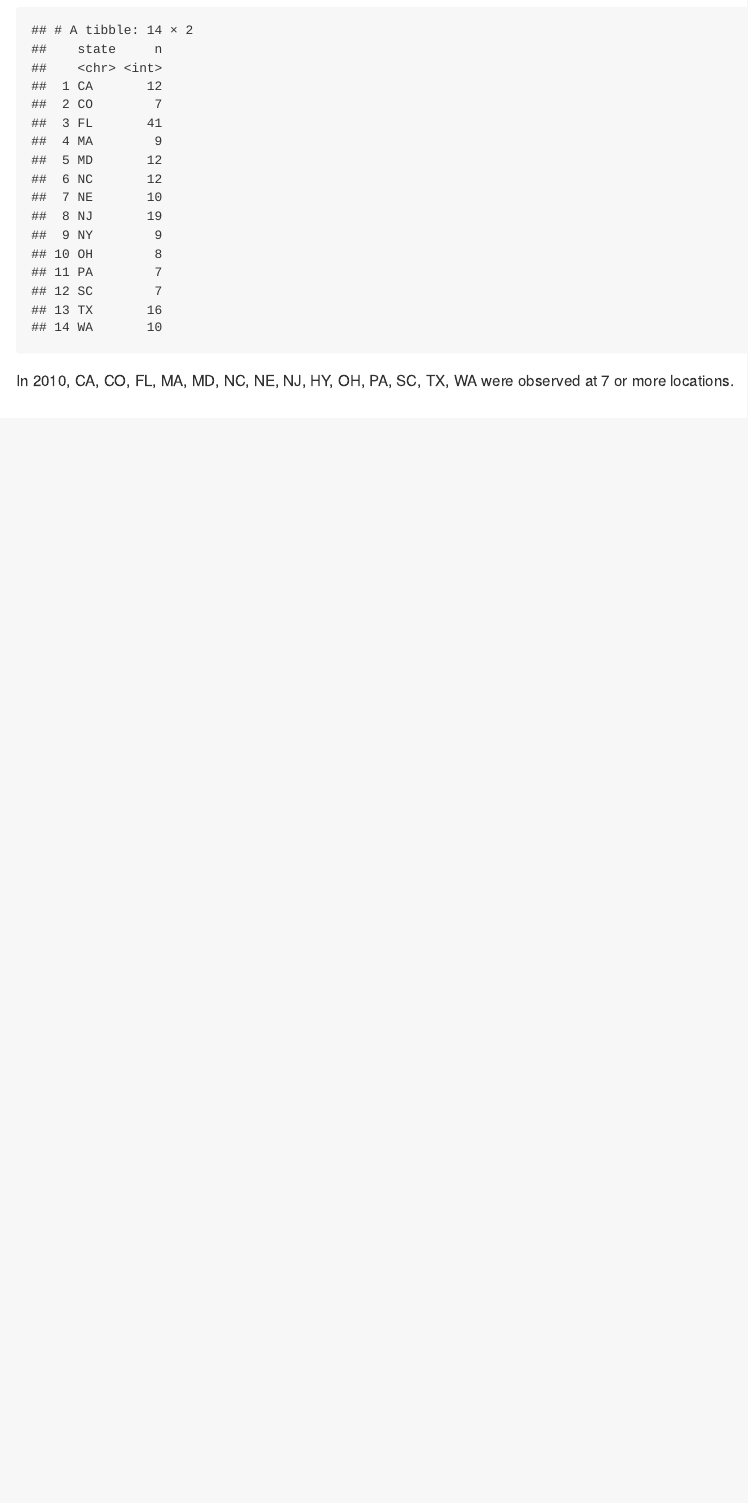
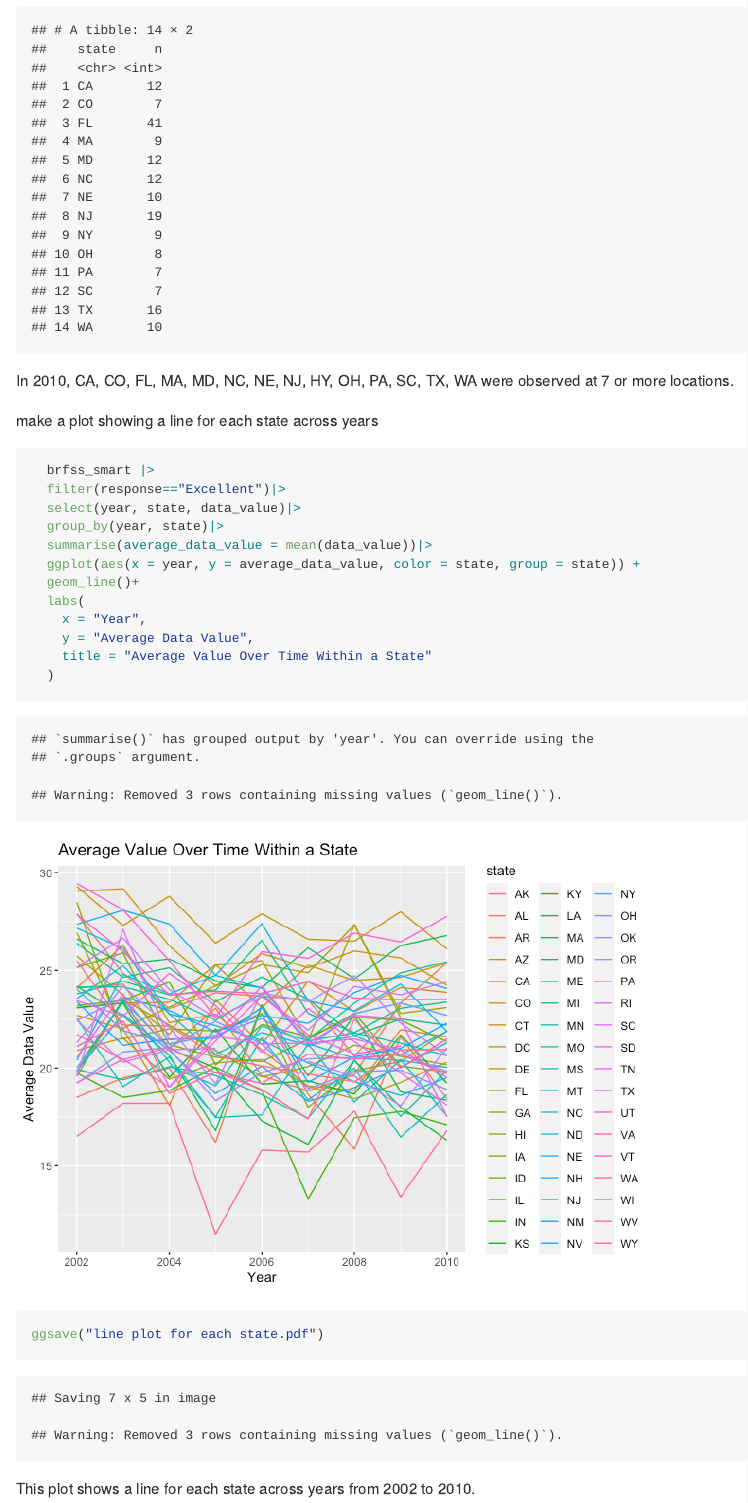
Before and after one commit to jzs43/p8105_hw3_zj2379_2, an R Markdown document (p8105_hw3_zj2379_2.Rmd): the page in a window 1100 px wide, from 4810 px down. The pictures show the output file p8105_hw3_zj2379_2.md that the author committed with the source, drawn offline in the style of GitHub.

Commit message:
This plot shows a line for each state across years from 2002 to 2010.

````diff
--- a/p8105_hw3_zj2379_2.Rmd
+++ b/p8105_hw3_zj2379_2.Rmd
@@ -112,3 +112,22 @@ brfss_smart |>
 ```
 
 In 2010, CA, CO, FL, MA, MD, NC, NE, NJ, HY, OH, PA, SC, TX, WA were observed at 7 or more locations.
+
+make a plot showing a line for each state across years
+```{r}
+  brfss_smart |>
+  filter(response=="Excellent")|>
+  select(year, state, data_value)|>
+  group_by(year, state)|>
+  summarise(average_data_value = mean(data_value))|>
+  ggplot(aes(x = year, y = average_data_value, color = state, group = state)) +
+  geom_line()+
+  labs(
+    x = "Year",
+    y = "Average Data Value",
+    title = "Average Value Over Time Within a State"
+  )
+ggsave("line plot for each state.pdf")
+
+```
+This plot shows a line for each state across years from 2002 to 2010.
````
Also changed, not shown: line plot for each state.pdf (added), p8105_hw3_zj2379_2.md, p8105_hw3_zj2379_2_files/figure-gfm/unnamed-chunk-10-1.png (added).
